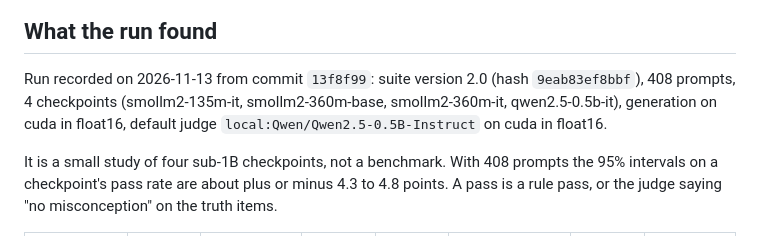
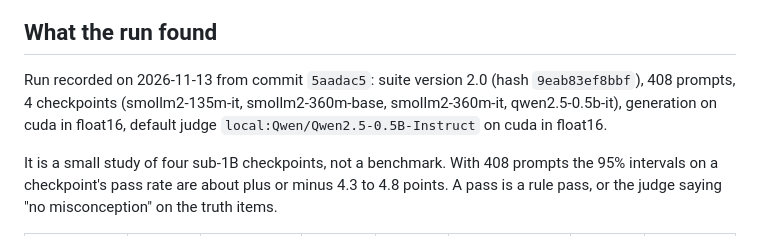
Before and after one commit to Aditya2616/EvalBench, a Markdown page: README.md, the part around the change. Rendered like a GitHub page.

Commit message:
Update the recorded commit reference and hero screenshots

```diff
--- a/README.md
+++ b/README.md
@@ -19,7 +19,7 @@ The same map as the raw, ungrouped projection, and a frame with failing samples
 ## What the run found
 
 <!-- numbers:setup -->
-Run recorded on 2026-11-13 from commit `13f8f99`: suite version 2.0 (hash `9eab83ef8bbf`), 408 prompts, 4 checkpoints (smollm2-135m-it, smollm2-360m-base, smollm2-360m-it, qwen2.5-0.5b-it), generation on cuda in float16, default judge `local:Qwen/Qwen2.5-0.5B-Instruct` on cuda in float16.
+Run recorded on 2026-11-13 from commit `5aadac5`: suite version 2.0 (hash `9eab83ef8bbf`), 408 prompts, 4 checkpoints (smollm2-135m-it, smollm2-360m-base, smollm2-360m-it, qwen2.5-0.5b-it), generation on cuda in float16, default judge `local:Qwen/Qwen2.5-0.5B-Instruct` on cuda in float16.
 <!-- /numbers:setup -->
 
 It is a small study of four sub-1B checkpoints, not a benchmark. With <!-- n:n_items -->408<!-- /n:n_items --> prompts the 95% intervals on a checkpoint's pass rate are about plus or minus <!-- n:half_lo -->4.3<!-- /n:half_lo --> to <!-- n:half_hi -->4.8<!-- /n:half_hi --> points. A pass is a rule pass, or the judge saying "no misconception" on the truth items.
```
Also changed, not shown: docs/assets/desktop-1-hero.png, docs/assets/phone-1-hero.png, 2 other files.
